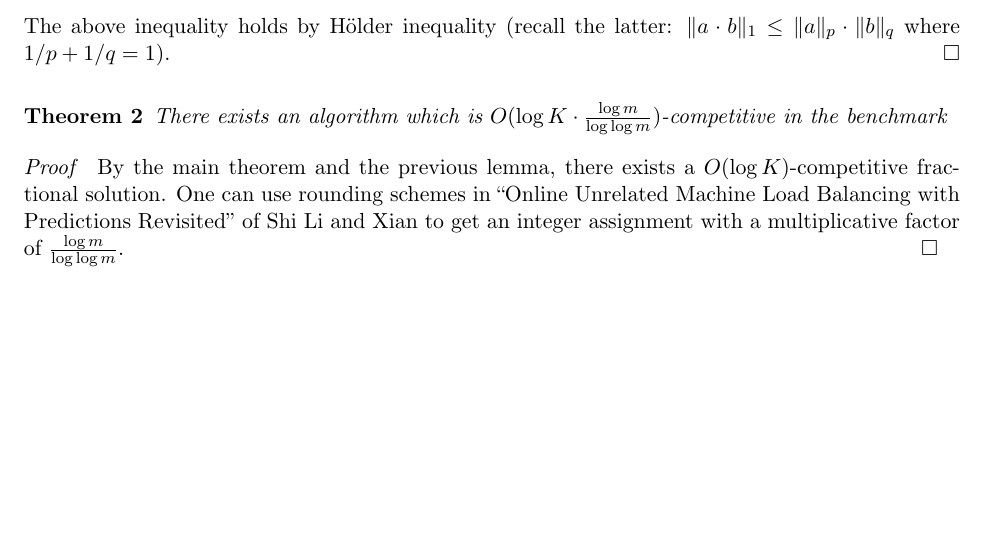
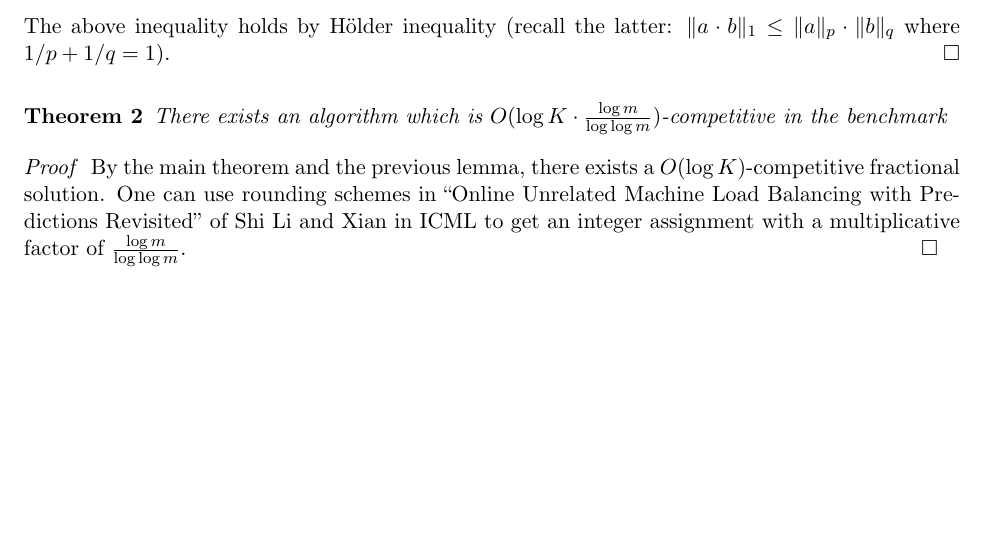
Before and after one commit to 314szke/online_optimization, a LaTeX document (03_non_linear_covering_multiple_experts/paper/main.tex, which reads 03_non_linear_covering_multiple_experts/paper/applications.tex): part of page 8 of 9, cut so that both start at the same text. Compiled offline with pdfLaTeX.

```diff
--- a/03_non_linear_covering_multiple_experts/paper/applications.tex
+++ b/03_non_linear_covering_multiple_experts/paper/applications.tex
@@ -56,5 +56,5 @@
 %
 \begin{proof}
 By the main theorem and the previous lemma, there exists a $O(\log K)$-competitive fractional solution.
-One can use rounding schemes in ``Online Unrelated Machine Load Balancing with Predictions Revisited'' of Shi Li and Xian to get an integer assignment with a multiplicative factor of $\frac{\log m}{ \log \log m}$.
+One can use rounding schemes in ``Online Unrelated Machine Load Balancing with Predictions Revisited'' of Shi Li and Xian in ICML to get an integer assignment with a multiplicative factor of $\frac{\log m}{ \log \log m}$.
 \end{proof}
```
Also changed, not shown: 03_non_linear_covering_multiple_experts/paper/main.tex (+1 -1 lines).
